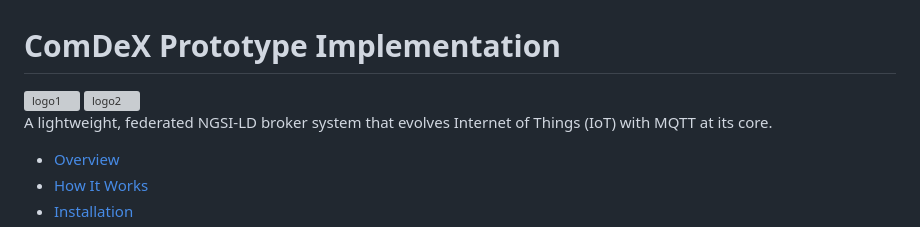
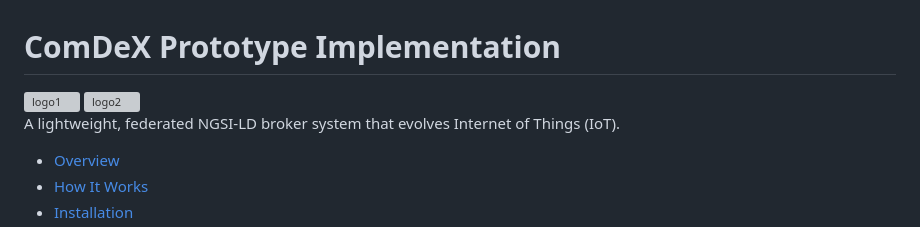
Before and after one commit to satrai-lab/comdex, a Markdown page: README.md, the part around one of its changes. Rendered like a GitHub page; grey boxes are pictures that could not be loaded.

```diff
--- a/README.md
+++ b/README.md
@@ -6,7 +6,7 @@
 </div>
 
 
-A lightweight, federated NGSI-LD broker system that evolves Internet of Things (IoT) with MQTT at its core.
+A lightweight, federated NGSI-LD broker system that evolves Internet of Things (IoT).
 
 - [Overview](#overview)
 - [How It Works](#how-it-works)
```
Also changed, not shown: other parts of README.md (+3 -3 lines).
